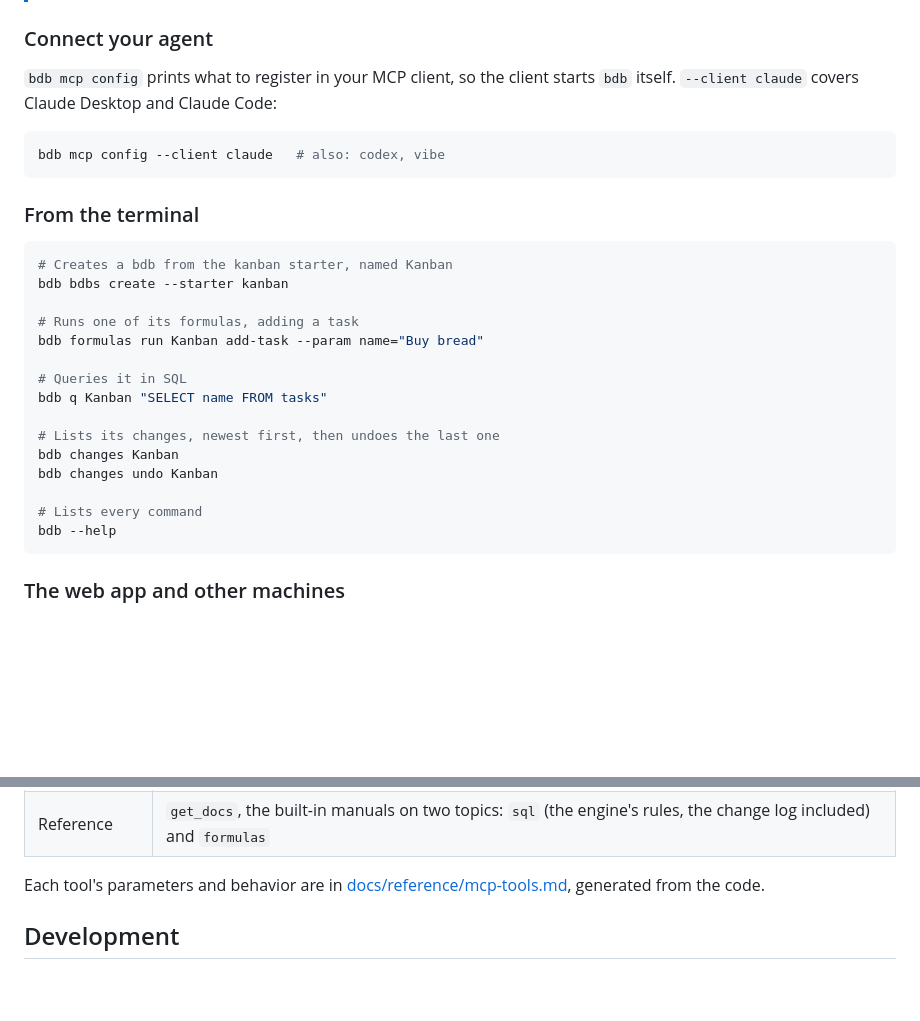
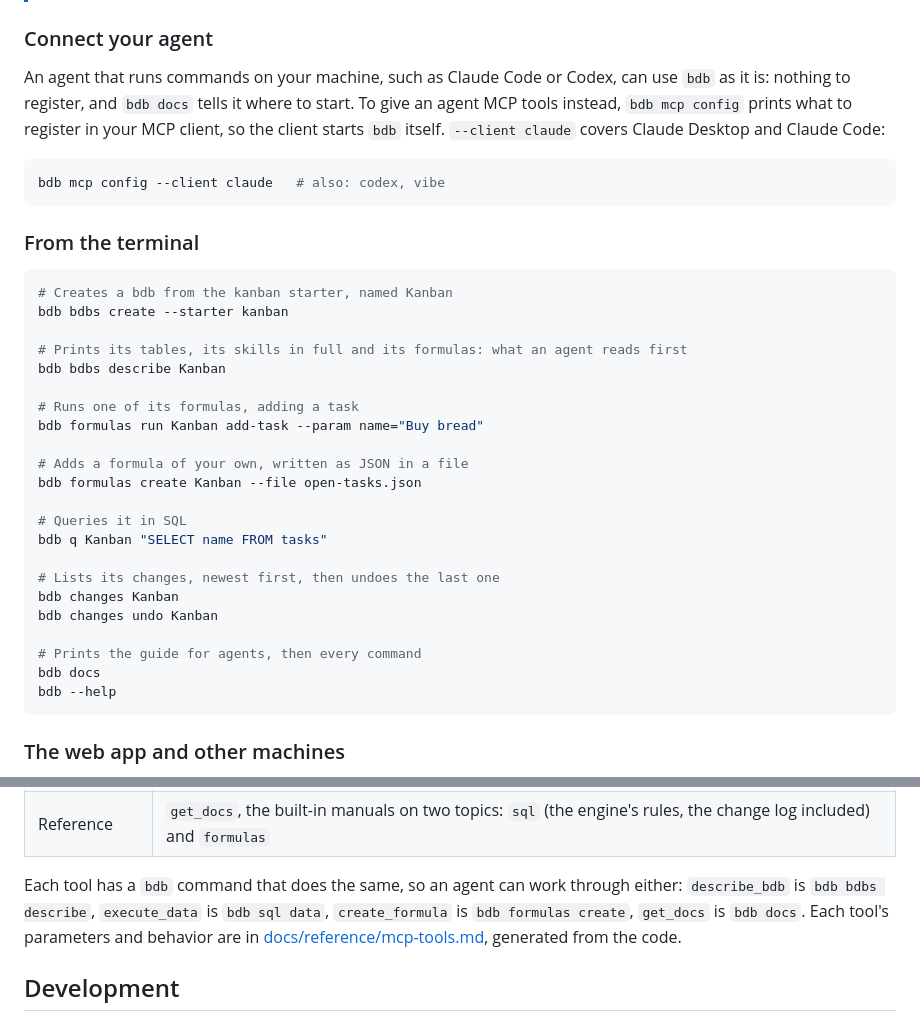
Before and after one commit to alexandremgo/baguettedb, a Markdown page: README.md, 2 parts joined by grey strips. Drawn GitHub-style; blank space fills up the shorter version.

Commit message:
chore: the command line as an agent's way in

````diff
--- a/README.md
+++ b/README.md
@@ -63,8 +63,10 @@ C toolchain, plus `pkg-config` and the OpenSSL 3 headers on Linux, and leaves ou
 
 ### Connect your agent
 
-`bdb mcp config` prints what to register in your MCP client, so the client starts `bdb` itself. `--client claude`
-covers Claude Desktop and Claude Code:
+An agent that runs commands on your machine, such as Claude Code or Codex, can use `bdb` as it is: nothing to
+register, and `bdb docs` tells it where to start. To give an agent MCP tools instead, `bdb mcp config` prints what to
+register in your MCP client, so the client starts `bdb` itself. `--client claude` covers Claude Desktop and Claude
+Code:
 
 ```bash
 bdb mcp config --client claude   # also: codex, vibe
@@ -76,8 +78,14 @@ bdb mcp config --client claude   # also: codex, vibe
 # Creates a bdb from the kanban starter, named Kanban
 bdb bdbs create --starter kanban
 
+# Prints its tables, its skills in full and its formulas: what an agent reads first
+bdb bdbs describe Kanban
+
 # Runs one of its formulas, adding a task
 bdb formulas run Kanban add-task --param name="Buy bread"
+
+# Adds a formula of your own, written as JSON in a file
+bdb formulas create Kanban --file open-tasks.json
 
 # Queries it in SQL
 bdb q Kanban "SELECT name FROM tasks"
@@ -86,7 +94,8 @@ bdb q Kanban "SELECT name FROM tasks"
 bdb changes Kanban
 bdb changes undo Kanban
 
-# Lists every command
+# Prints the guide for agents, then every command
+bdb docs
 bdb --help
 ```
 
@@ -135,8 +144,10 @@ account `--as` names, over stdio; the account its token belongs to over HTTP.
 | Skills | `get_skill`, `create_skill`, `update_skill` |
 | Reference | `get_docs`, the built-in manuals on two topics: `sql` (the engine's rules, the change log included) and `formulas` |
 
-Each tool's parameters and behavior are in [docs/reference/mcp-tools.md](docs/reference/mcp-tools.md), generated from
-the code.
+Each tool has a `bdb` command that does the same, so an agent can work through either: `describe_bdb` is
+`bdb bdbs describe`, `execute_data` is `bdb sql data`, `create_formula` is `bdb formulas create`, `get_docs` is
+`bdb docs`. Each tool's parameters and behavior are in [docs/reference/mcp-tools.md](docs/reference/mcp-tools.md),
+generated from the code.
 
 ## Development
 
````
